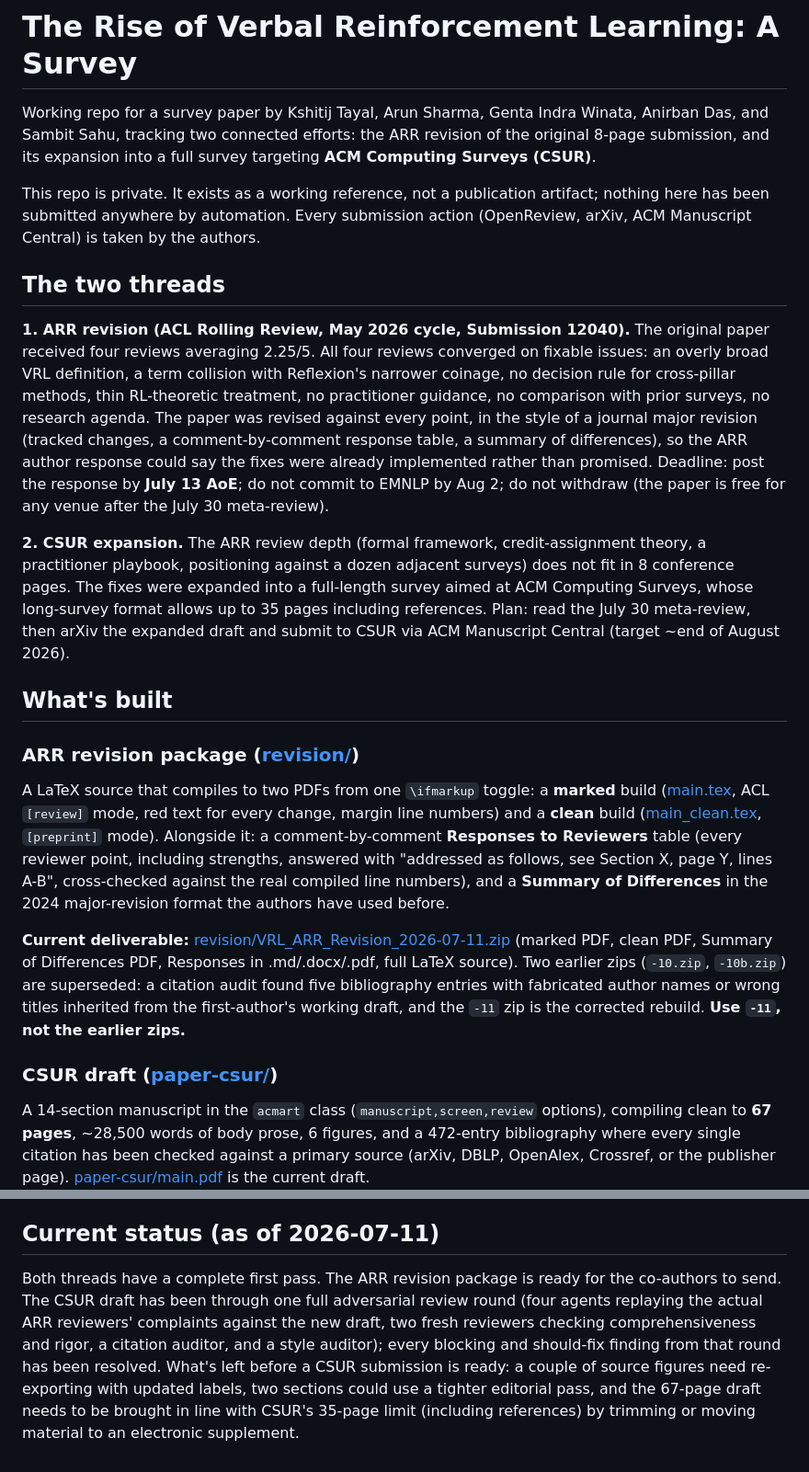
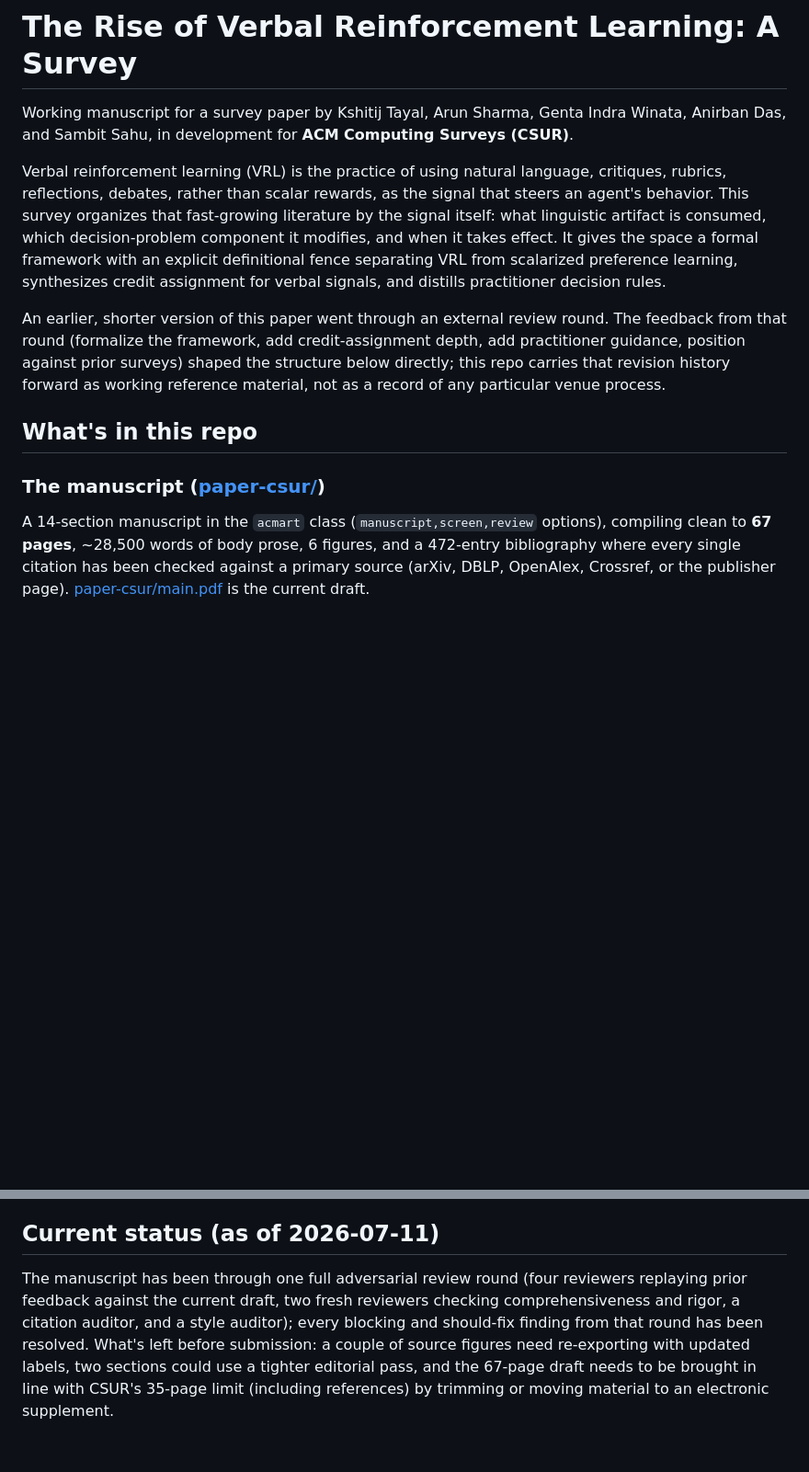
Before and after one commit to arunshar/vrl-survey, a Markdown page: README.md, 2 parts joined by grey strips. Shown at 92% size. GitHub-like rendering; blank space fills up the shorter version.

Commit message:
README: reframe as a working ACM CSUR manuscript; drop venue-strategy narrative

```diff
--- a/README.md
+++ b/README.md
@@ -1,23 +1,14 @@
 # The Rise of Verbal Reinforcement Learning: A Survey
 
-Working repo for a survey paper by Kshitij Tayal, Arun Sharma, Genta Indra Winata, Anirban Das, and Sambit Sahu, tracking two connected efforts: the ARR revision of the original 8-page submission, and its expansion into a full survey targeting **ACM Computing Surveys (CSUR)**.
+Working manuscript for a survey paper by Kshitij Tayal, Arun Sharma, Genta Indra Winata, Anirban Das, and Sambit Sahu, in development for **ACM Computing Surveys (CSUR)**.
 
-This repo is private. It exists as a working reference, not a publication artifact; nothing here has been submitted anywhere by automation. Every submission action (OpenReview, arXiv, ACM Manuscript Central) is taken by the authors.
+Verbal reinforcement learning (VRL) is the practice of using natural language, critiques, rubrics, reflections, debates, rather than scalar rewards, as the signal that steers an agent's behavior. This survey organizes that fast-growing literature by the signal itself: what linguistic artifact is consumed, which decision-problem component it modifies, and when it takes effect. It gives the space a formal framework with an explicit definitional fence separating VRL from scalarized preference learning, synthesizes credit assignment for verbal signals, and distills practitioner decision rules.
 
-## The two threads
+An earlier, shorter version of this paper went through an external review round. The feedback from that round (formalize the framework, add credit-assignment depth, add practitioner guidance, position against prior surveys) shaped the structure below directly; this repo carries that revision history forward as working reference material, not as a record of any particular venue process.
 
-**1. ARR revision (ACL Rolling Review, May 2026 cycle, Submission 12040).** The original paper received four reviews averaging 2.25/5. All four reviews converged on fixable issues: an overly broad VRL definition, a term collision with Reflexion's narrower coinage, no decision rule for cross-pillar methods, thin RL-theoretic treatment, no practitioner guidance, no comparison with prior surveys, no research agenda. The paper was revised against every point, in the style of a journal major revision (tracked changes, a comment-by-comment response table, a summary of differences), so the ARR author response could say the fixes were already implemented rather than promised. Deadline: post the response by **July 13 AoE**; do not commit to EMNLP by Aug 2; do not withdraw (the paper is free for any venue after the July 30 meta-review).
+## What's in this repo
 
-**2. CSUR expansion.** The ARR review depth (formal framework, credit-assignment theory, a practitioner playbook, positioning against a dozen adjacent surveys) does not fit in 8 conference pages. The fixes were expanded into a full-length survey aimed at ACM Computing Surveys, whose long-survey format allows up to 35 pages including references. Plan: read the July 30 meta-review, then arXiv the expanded draft and submit to CSUR via ACM Manuscript Central (target ~end of August 2026).
-
-## What's built
-
-### ARR revision package ([revision/](revision/))
-A LaTeX source that compiles to two PDFs from one `\ifmarkup` toggle: a **marked** build ([main.tex](revision/main.tex), ACL `[review]` mode, red text for every change, margin line numbers) and a **clean** build ([main_clean.tex](revision/main_clean.tex), `[preprint]` mode). Alongside it: a comment-by-comment **Responses to Reviewers** table (every reviewer point, including strengths, answered with "addressed as follows, see Section X, page Y, lines A-B", cross-checked against the real compiled line numbers), and a **Summary of Differences** in the 2024 major-revision format the authors have used before.
-
-**Current deliverable:** [revision/VRL_ARR_Revision_2026-07-11.zip](revision/VRL_ARR_Revision_2026-07-11.zip) (marked PDF, clean PDF, Summary of Differences PDF, Responses in .md/.docx/.pdf, full LaTeX source). Two earlier zips (`-10.zip`, `-10b.zip`) are superseded: a citation audit found five bibliography entries with fabricated author names or wrong titles inherited from the first-author's working draft, and the `-11` zip is the corrected rebuild. **Use `-11`, not the earlier zips.**
-
-### CSUR draft ([paper-csur/](paper-csur/))
+### The manuscript ([paper-csur/](paper-csur/))
 A 14-section manuscript in the `acmart` class (`manuscript,screen,review` options), compiling clean to **67 pages**, ~28,500 words of body prose, 6 figures, and a 472-entry bibliography where every single citation has been checked against a primary source (arXiv, DBLP, OpenAlex, Crossref, or the publisher page). [paper-csur/main.pdf](paper-csur/main.pdf) is the current draft.
 
 Section map:
@@ -56,4 +48,4 @@ Section map:
 
 ## Current status (as of 2026-07-11)
 
-Both threads have a complete first pass. The ARR revision package is ready for the co-authors to send. The CSUR draft has been through one full adversarial review round (four agents replaying the actual ARR reviewers' complaints against the new draft, two fresh reviewers checking comprehensiveness and rigor, a citation auditor, and a style auditor); every blocking and should-fix finding from that round has been resolved. What's left before a CSUR submission is ready: a couple of source figures need re-exporting with updated labels, two sections could use a tighter editorial pass, and the 67-page draft needs to be brought in line with CSUR's 35-page limit (including references) by trimming or moving material to an electronic supplement.
+The manuscript has been through one full adversarial review round (four reviewers replaying prior feedback against the current draft, two fresh reviewers checking comprehensiveness and rigor, a citation auditor, and a style auditor); every blocking and should-fix finding from that round has been resolved. What's left before submission: a couple of source figures need re-exporting with updated labels, two sections could use a tighter editorial pass, and the 67-page draft needs to be brought in line with CSUR's 35-page limit (including references) by trimming or moving material to an electronic supplement.
```
Also changed, not shown: other parts of README.md (+4 -3 lines).
